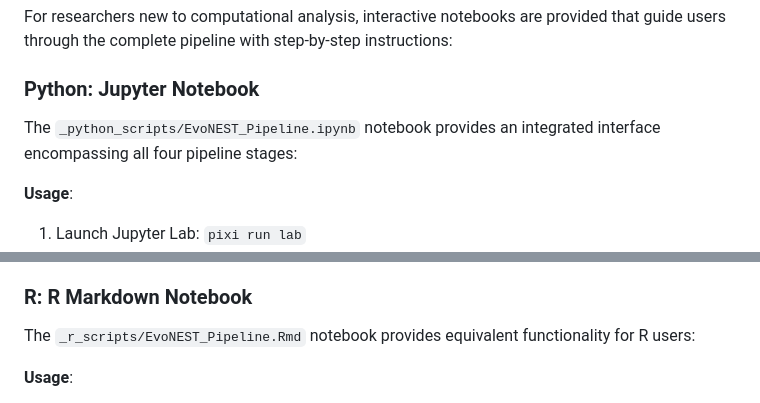
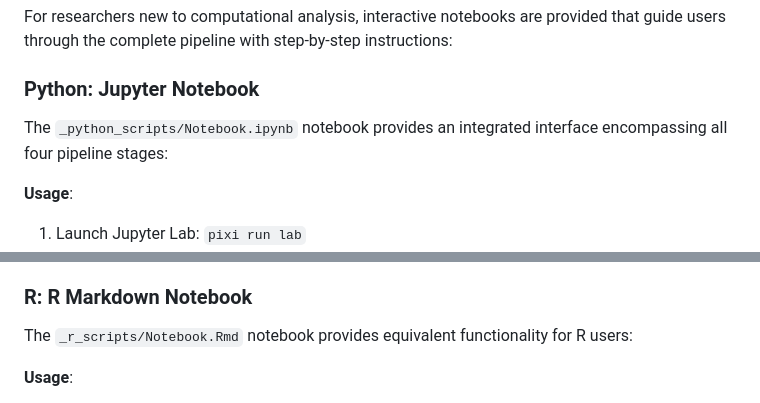
Before and after one commit to daniele-liprandi/EvoNEST-data-science, a Markdown page: README.md, 2 parts joined by grey strips. Rendered like a GitHub page.

Commit message:
Rename pipeline notebooks for consistency in file naming

```diff
--- a/README.md
+++ b/README.md
@@ -149,7 +149,7 @@ For researchers new to computational analysis, interactive notebooks are provide
 
 ### Python: Jupyter Notebook
 
-The `_python_scripts/EvoNEST_Pipeline.ipynb` notebook provides an integrated interface encompassing all four pipeline stages:
+The `_python_scripts/Notebook.ipynb` notebook provides an integrated interface encompassing all four pipeline stages:
 
 **Usage**:
 
@@ -166,7 +166,7 @@ The `_python_scripts/EvoNEST_Pipeline.ipynb` notebook provides an integrated int
 
 ### R: R Markdown Notebook
 
-The `_r_scripts/EvoNEST_Pipeline.Rmd` notebook provides equivalent functionality for R users:
+The `_r_scripts/Notebook.Rmd` notebook provides equivalent functionality for R users:
 
 **Usage**:
 
```
